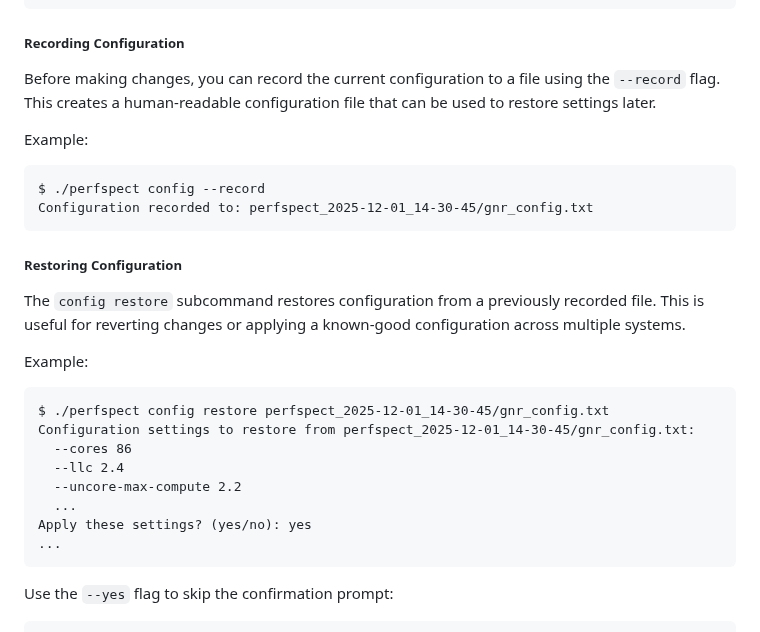
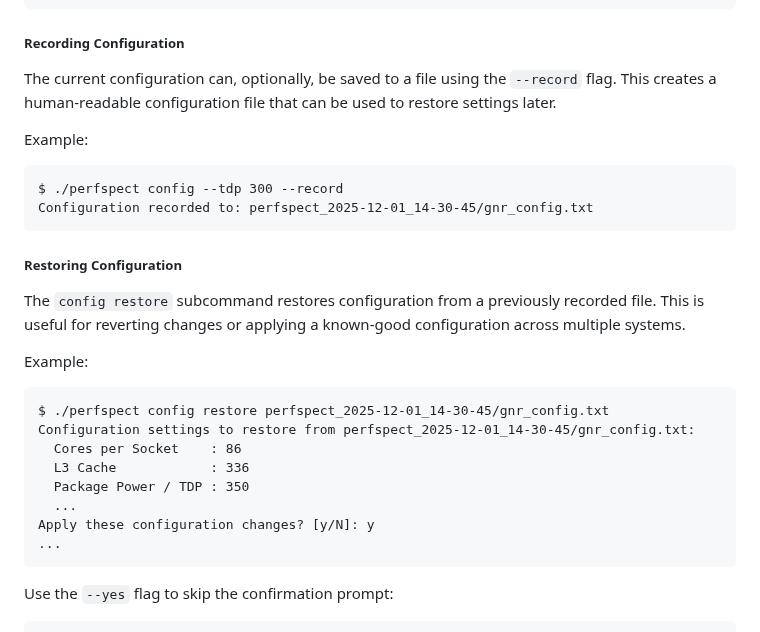
Before and after one commit to intel/PerfSpect, a Markdown page: README.md, the part around the change. Rendered like a GitHub page.

Commit message:
readme
Signed-off-by: Harper, Jason M <jason.m.harper@intel.com>

```diff
--- a/README.md
+++ b/README.md
@@ -130,11 +130,11 @@ $ ./perfspect config --cores 24 --llc 2.0 --uncore-max 1.8
 </pre>
 
 ##### Recording Configuration
-Before making changes, you can record the current configuration to a file using the `--record` flag. This creates a human-readable configuration file that can be used to restore settings later.
+The current configuration can, optionally, be saved to a file using the `--record` flag. This creates a human-readable configuration file that can be used to restore settings later.
 
 Example:
 <pre>
-$ ./perfspect config --record
+$ ./perfspect config --tdp 300 --record
 Configuration recorded to: perfspect_2025-12-01_14-30-45/gnr_config.txt
 </pre>
 
@@ -145,11 +145,11 @@ Example:
 <pre>
 $ ./perfspect config restore perfspect_2025-12-01_14-30-45/gnr_config.txt
 Configuration settings to restore from perfspect_2025-12-01_14-30-45/gnr_config.txt:
-  --cores 86
-  --llc 2.4
-  --uncore-max-compute 2.2
+  Cores per Socket    : 86
+  L3 Cache            : 336
+  Package Power / TDP : 350
   ...
-Apply these settings? (yes/no): yes
+Apply these configuration changes? [y/N]: y
 ...
 </pre>
 
```
